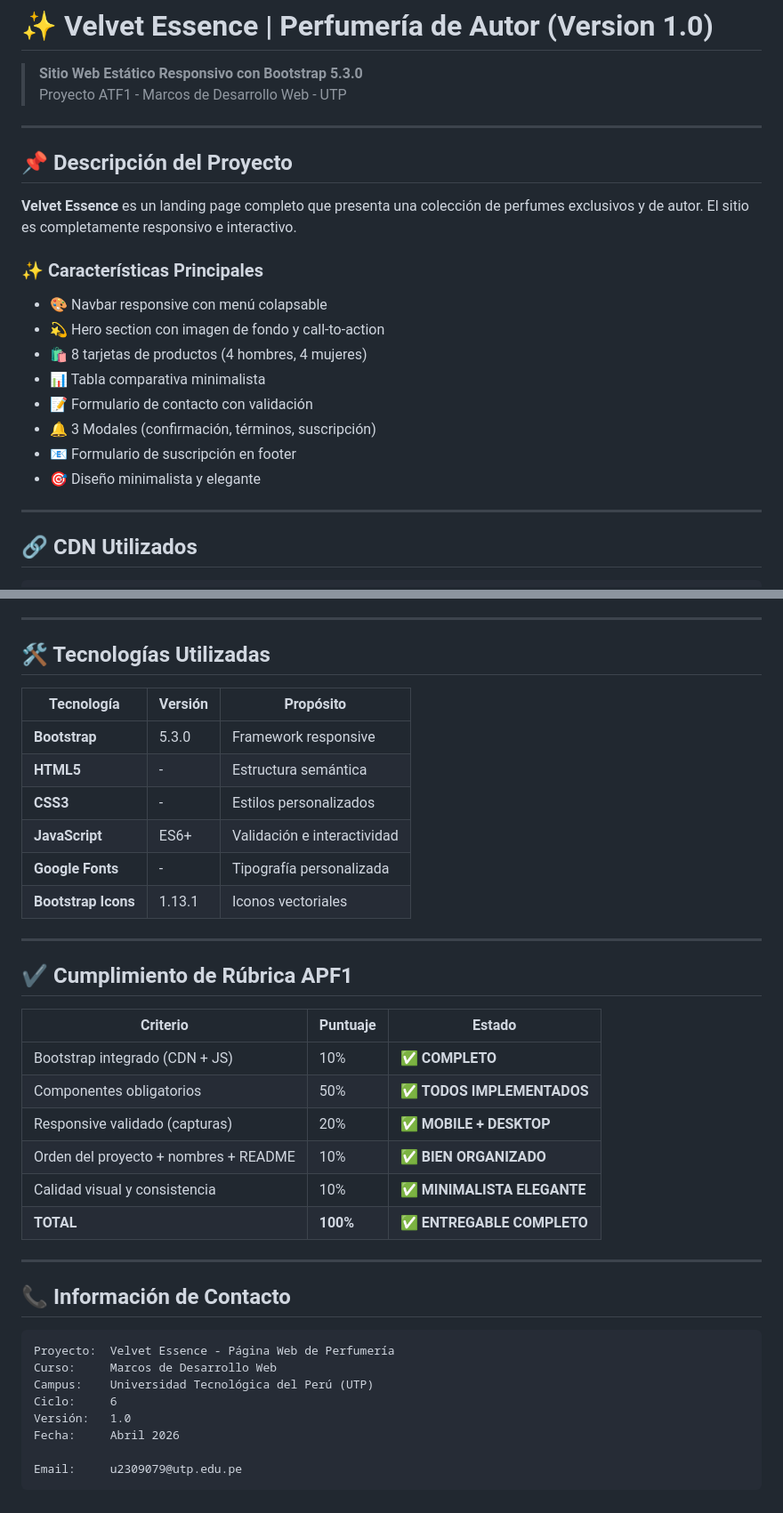
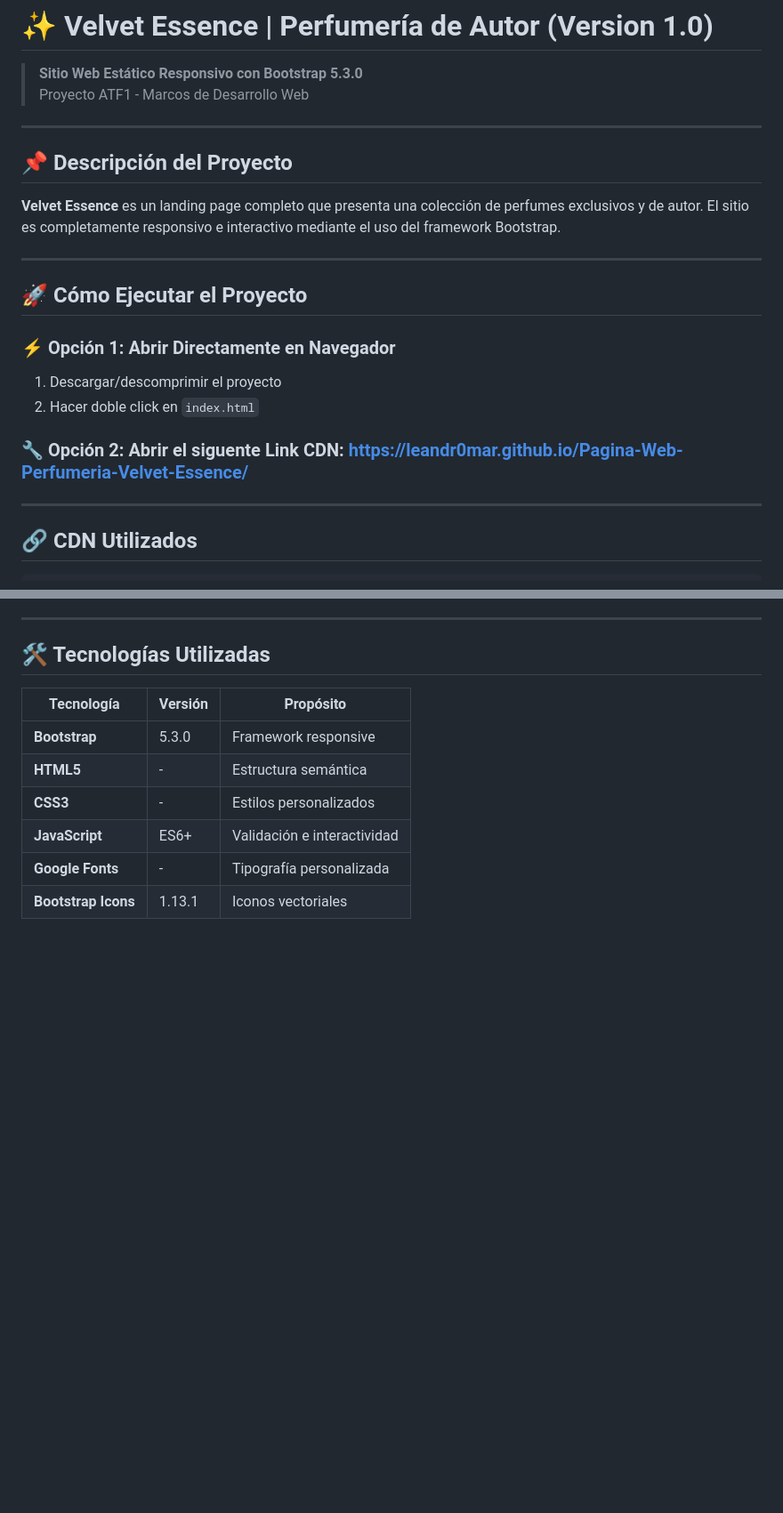
Before and after one commit to Leandr0mar/Pagina-Web-Perfumeria-Velvet-Essence, a Markdown page: README.md, 2 parts joined by grey strips. Shown at 89% size. GitHub-like rendering; blank space fills up the shorter version.

````diff
--- a/README.md
+++ b/README.md
@@ -1,24 +1,24 @@
 # ✨ Velvet Essence | Perfumería de Autor (Version 1.0)
 
 > **Sitio Web Estático Responsivo con Bootstrap 5.3.0**
-> Proyecto ATF1 - Marcos de Desarrollo Web - UTP
+> Proyecto ATF1 - Marcos de Desarrollo Web
 
 ---
 
 ## 📌 Descripción del Proyecto
 
-**Velvet Essence** es un landing page completo que presenta una colección de perfumes exclusivos y de autor. El sitio es completamente responsivo e interactivo.
+**Velvet Essence** es un landing page completo que presenta una colección de perfumes exclusivos y de autor. El sitio es completamente responsivo e interactivo mediante el uso del framework Bootstrap.
 
-### ✨ Características Principales
+---
 
-- 🎨 Navbar responsive con menú colapsable
-- 💫 Hero section con imagen de fondo y call-to-action
-- 🛍️ 8 tarjetas de productos (4 hombres, 4 mujeres)
-- 📊 Tabla comparativa minimalista
-- 📝 Formulario de contacto con validación
-- 🔔 3 Modales (confirmación, términos, suscripción)
-- 📧 Formulario de suscripción en footer
-- 🎯 Diseño minimalista y elegante
+## 🚀 Cómo Ejecutar el Proyecto
+
+### ⚡ Opción 1: Abrir Directamente en Navegador
+
+1. Descargar/descomprimir el proyecto
+2. Hacer doble click en `index.html`
+
+### 🔧 Opción 2: Abrir el siguente Link CDN: https://leandr0mar.github.io/Pagina-Web-Perfumeria-Velvet-Essence/
 
 ---
 
@@ -244,31 +225,3 @@ Proyecto Pagina Web de Perfumeria con Bootstrap/
 | **JavaScript** | ES6+ | Validación e interactividad |
 | **Google Fonts** | - | Tipografía personalizada |
 | **Bootstrap Icons** | 1.13.1 | Iconos vectoriales |
-
----
-
-## ✔️ Cumplimiento de Rúbrica APF1
-
-| Criterio | Puntuaje | Estado |
-|----------|----------|--------|
-| Bootstrap integrado (CDN + JS) | 10% | ✅ **COMPLETO** |
-| Componentes obligatorios | 50% | ✅ **TODOS IMPLEMENTADOS** |
-| Responsive validado (capturas) | 20% | ✅ **MOBILE + DESKTOP** |
-| Orden del proyecto + nombres + README | 10% | ✅ **BIEN ORGANIZADO** |
-| Calidad visual y consistencia | 10% | ✅ **MINIMALISTA ELEGANTE** |
-| **TOTAL** | **100%** | **✅ ENTREGABLE COMPLETO** |
-
----
-
-## 📞 Información de Contacto
-
-```
-Proyecto:  Velvet Essence - Página Web de Perfumería
-Curso:     Marcos de Desarrollo Web
-Campus:    Universidad Tecnológica del Perú (UTP)
-Ciclo:     6
-Versión:   1.0
-Fecha:     Abril 2026
-
-Email:     u2309079@utp.edu.pe
-```
````
Also changed, not shown: other parts of README.md (+2 -21 lines).
